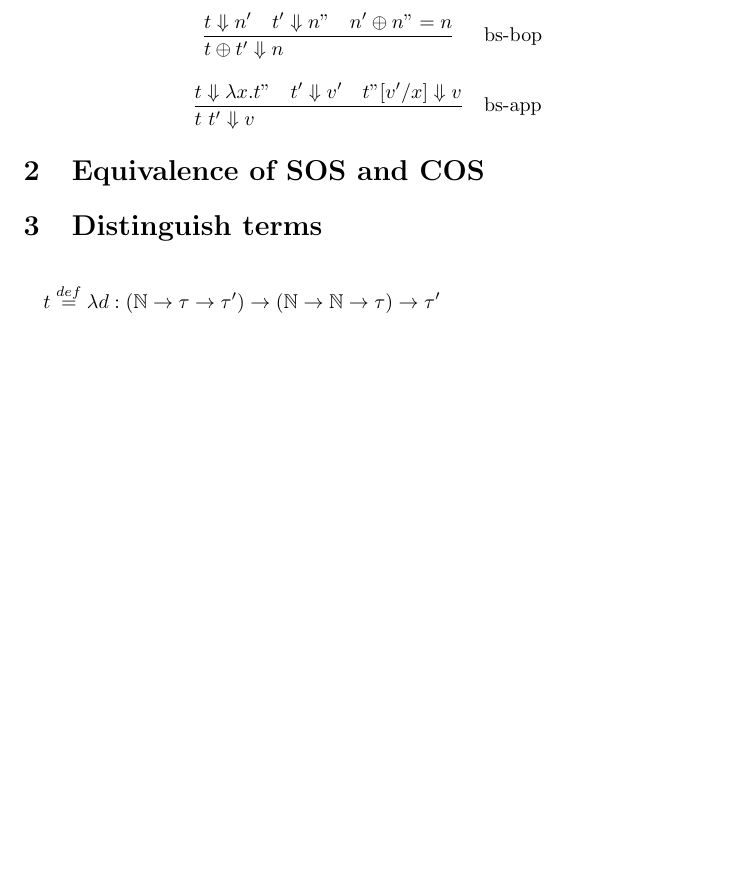
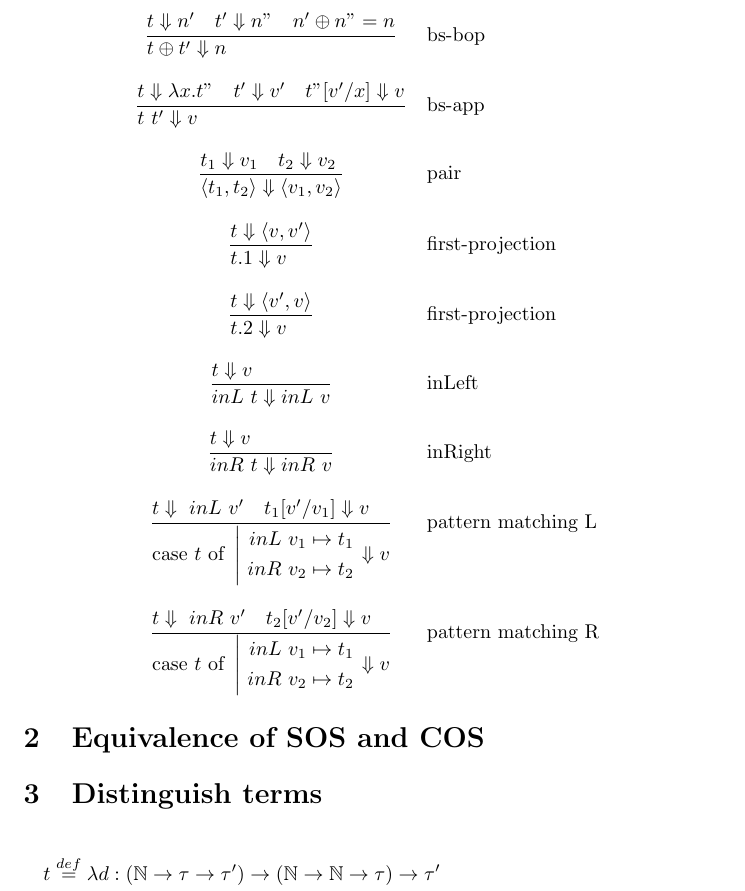
Before and after one commit to diego-oniarti/notes, a LaTeX document (ass_1/main.tex): part of page 1 of 2 before the commit and part of page 2 of 3 after it, cut so that both start at the same text, the shorter picture padded with empty space. Compiled offline with pdfLaTeX.

Commit message:
continuo es

```diff
--- a/ass_1/main.tex
+++ b/ass_1/main.tex
@@ -13,6 +13,10 @@
 \newcommand{\st}[3][]{\ensuremath{\displaystyle\frac{#3\hfill}{#2\hfill} \text{#1}}}
 \newcommand{\N}{\ensuremath \mathbb N}
 \newcommand{\lam}[2]{\ensuremath{\lambda#1.#2}}
+\newcommand{\inl}[0]{\ensuremath{\ inL\ }}
+\newcommand{\inr}[0]{\ensuremath{\ inR\ }}
+\newcommand{\case}[3]{\ensuremath{\text{case}\ #1\ \text{of}\ \left|\begin{aligned}#2\\#3\end{aligned}\right.}}
+\newcommand{\Da}[0]{\ensuremath{\Downarrow}}
 \usepackage{pdflscape}
 
 \title{Assignment \#1}
@@ -29,7 +33,21 @@ Write the operational semantics rules for a big-step, call-by-name reduction for
     \\
     \st{t \bop t' \Downarrow n}{t\Downarrow n' \quad t'\Downarrow n" \quad n'\bop n" = n} & \text{bs-bop} \\
     \\
-    \st{t\ t'\Downarrow v}{t\Downarrow \lam{x}{t"} \quad t'\Downarrow v' \quad t"[v'/x]\Downarrow v}  & \text{bs-app}
+    \st{t\ t'\Downarrow v}{t\Downarrow \lam{x}{t"} \quad t'\Downarrow v' \quad t"[v'/x]\Downarrow v}  & \text{bs-app} \\
+    \\
+    \st{\langle t_1, t_2 \rangle \Downarrow \langle v_1,v_2 \rangle}{t_1\Downarrow v_1\quad t_2\Downarrow v_2} & \text{pair} \\
+    \\
+    \st{t.1\Downarrow v}{t\Downarrow \langle v,v' \rangle} & \text{first-projection} \\
+    \\
+    \st{t.2\Downarrow v}{t\Downarrow \langle v',v \rangle} & \text{first-projection} \\
+    \\
+    \st{inL\ t\Downarrow inL\ v}{t\Downarrow v} & \text{inLeft} \\
+    \\
+    \st{inR\ t\Downarrow inR\ v}{t\Downarrow v} & \text{inRight} \\
+    \\
+    \st{\case{t}{\inl v_1\mapsto t_1}{\inr v_2\mapsto t_2}\Downarrow v}{t\Da \inl v' \quad t_1[v'/v_1]\Da v} & \text{pattern matching L}
+    \\ \\
+    \st{\case{t}{\inl v_1\mapsto t_1}{\inr v_2\mapsto t_2}\Downarrow v}{t\Da \inr v' \quad t_2[v'/v_2]\Da v} & \text{pattern matching R}
 \end{array}\]
 
 \section{Equivalence of SOS and COS}
```
Also changed, not shown: ass_1/main.pdf, 1 other file.
